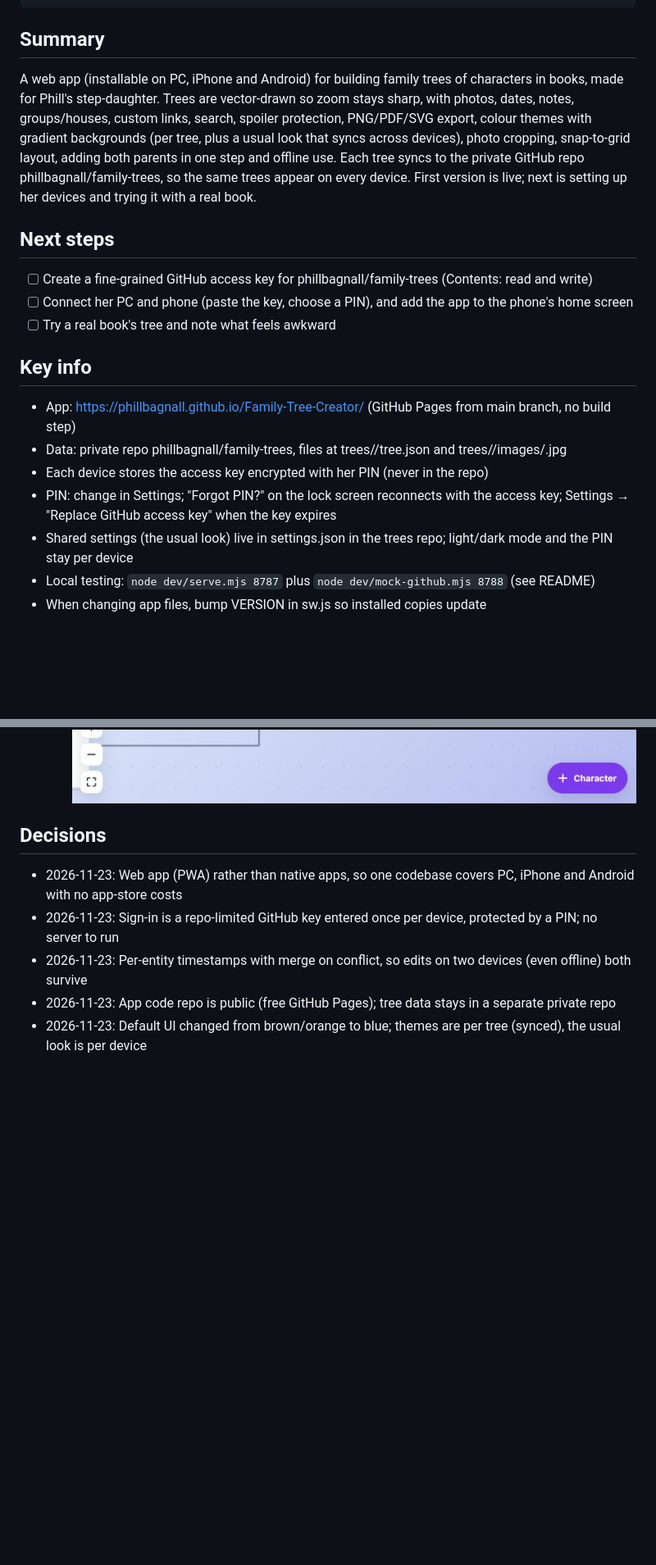
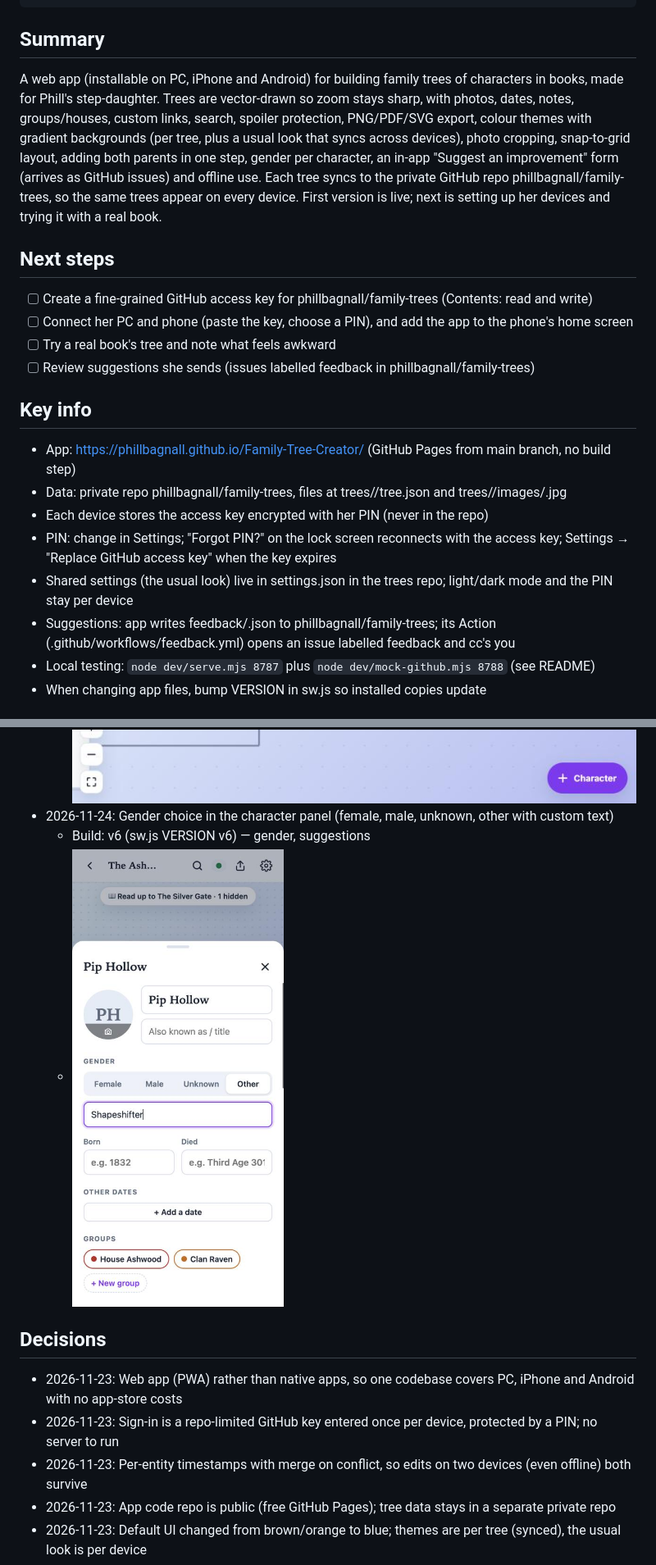
Before and after one commit to phillbagnall/Family-Tree-Creator, a Markdown page: PROJECT_STATUS.md, 2 parts joined by grey strips. Shown at 82% size. Drawn GitHub-style; pictures changed too: docs/visuals/2026-11-24-gender.jpg (added); blank space fills up the shorter version.

```diff
--- a/PROJECT_STATUS.md
+++ b/PROJECT_STATUS.md
@@ -7,12 +7,13 @@ blocked: false
 links: [https://github.com/phillbagnall/Family-Tree-Creator, https://phillbagnall.github.io/Family-Tree-Creator/]
 ---
 ## Summary
-A web app (installable on PC, iPhone and Android) for building family trees of characters in books, made for Phill's step-daughter. Trees are vector-drawn so zoom stays sharp, with photos, dates, notes, groups/houses, custom links, search, spoiler protection, PNG/PDF/SVG export, colour themes with gradient backgrounds (per tree, plus a usual look that syncs across devices), photo cropping, snap-to-grid layout, adding both parents in one step and offline use. Each tree syncs to the private GitHub repo phillbagnall/family-trees, so the same trees appear on every device. First version is live; next is setting up her devices and trying it with a real book.
+A web app (installable on PC, iPhone and Android) for building family trees of characters in books, made for Phill's step-daughter. Trees are vector-drawn so zoom stays sharp, with photos, dates, notes, groups/houses, custom links, search, spoiler protection, PNG/PDF/SVG export, colour themes with gradient backgrounds (per tree, plus a usual look that syncs across devices), photo cropping, snap-to-grid layout, adding both parents in one step, gender per character, an in-app "Suggest an improvement" form (arrives as GitHub issues) and offline use. Each tree syncs to the private GitHub repo phillbagnall/family-trees, so the same trees appear on every device. First version is live; next is setting up her devices and trying it with a real book.
 
 ## Next steps
 - [ ] Create a fine-grained GitHub access key for phillbagnall/family-trees (Contents: read and write)
 - [ ] Connect her PC and phone (paste the key, choose a PIN), and add the app to the phone's home screen
 - [ ] Try a real book's tree and note what feels awkward
+- [ ] Review suggestions she sends (issues labelled feedback in phillbagnall/family-trees)
 
 ## Key info
 - App: https://phillbagnall.github.io/Family-Tree-Creator/ (GitHub Pages from main branch, no build step)
@@ -20,6 +21,7 @@ A web app (installable on PC, iPhone and Android) for building family trees of c
 - Each device stores the access key encrypted with her PIN (never in the repo)
 - PIN: change in Settings; "Forgot PIN?" on the lock screen reconnects with the access key; Settings → "Replace GitHub access key" when the key expires
 - Shared settings (the usual look) live in settings.json in the trees repo; light/dark mode and the PIN stay per device
+- Suggestions: app writes feedback/<id>.json to phillbagnall/family-trees; its Action (.github/workflows/feedback.yml) opens an issue labelled feedback and cc's you
 - Local testing: `node dev/serve.mjs 8787` plus `node dev/mock-github.mjs 8788` (see README)
 - When changing app files, bump VERSION in sw.js so installed copies update
 
@@ -43,6 +45,9 @@ A web app (installable on PC, iPhone and Android) for building family trees of c
   - Build: v5 (sw.js VERSION v5) — snap to grid, add parents
   - ![Add parents dialog](docs/visuals/2026-11-24-add-parents.jpg)
   - ![Dragged card snapped to grid](docs/visuals/2026-11-24-snap-grid.jpg)
+- 2026-11-24: Gender choice in the character panel (female, male, unknown, other with custom text)
+  - Build: v6 (sw.js VERSION v6) — gender, suggestions
+  - ![Gender choice on a phone](docs/visuals/2026-11-24-gender.jpg)
 
 ## Decisions
 - 2026-11-23: Web app (PWA) rather than native apps, so one codebase covers PC, iPhone and Android with no app-store costs
```
Also changed, not shown: other parts of PROJECT_STATUS.md (+2 -0 lines), CLAUDE.md (+15 -0 lines), 7 other files.
